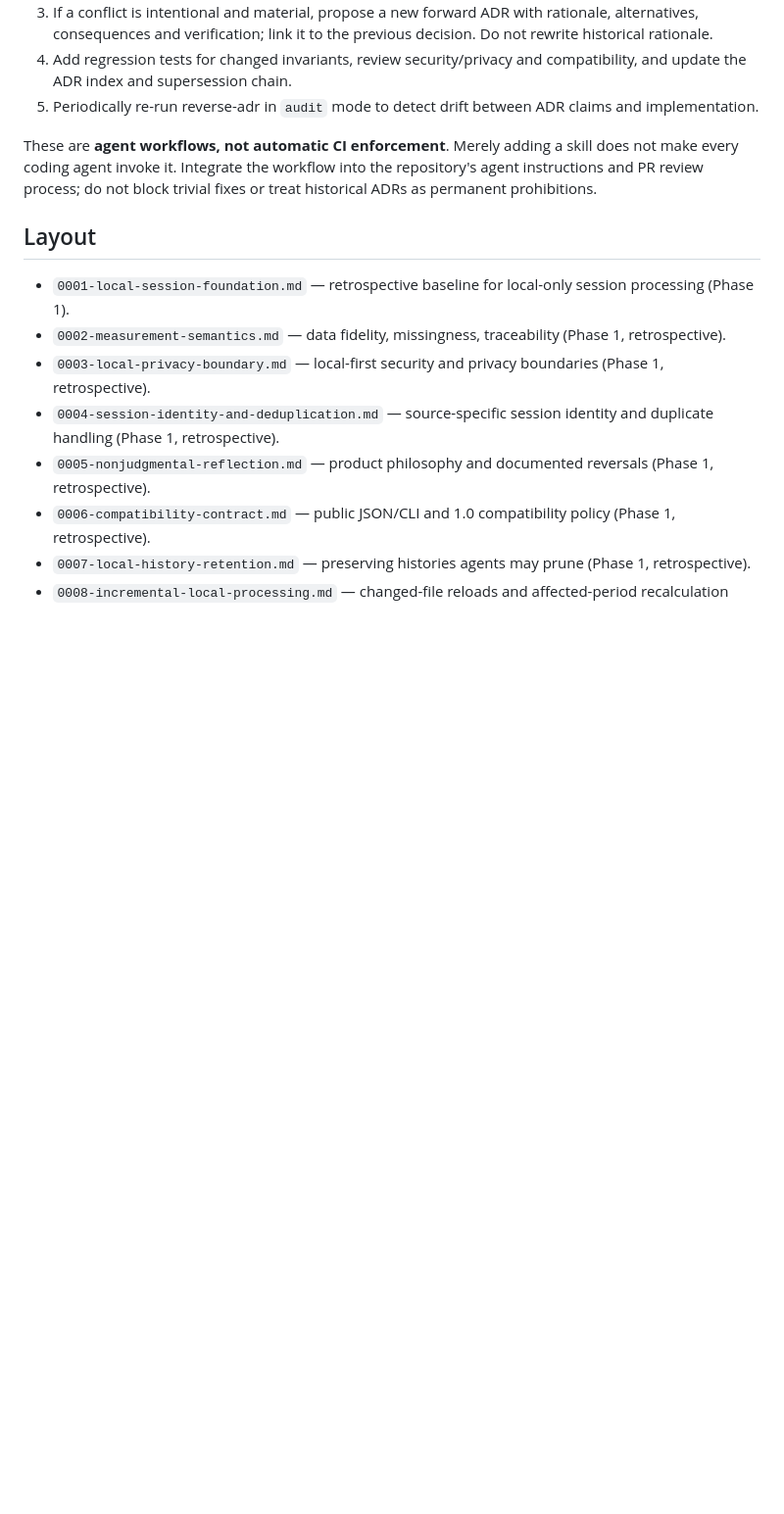
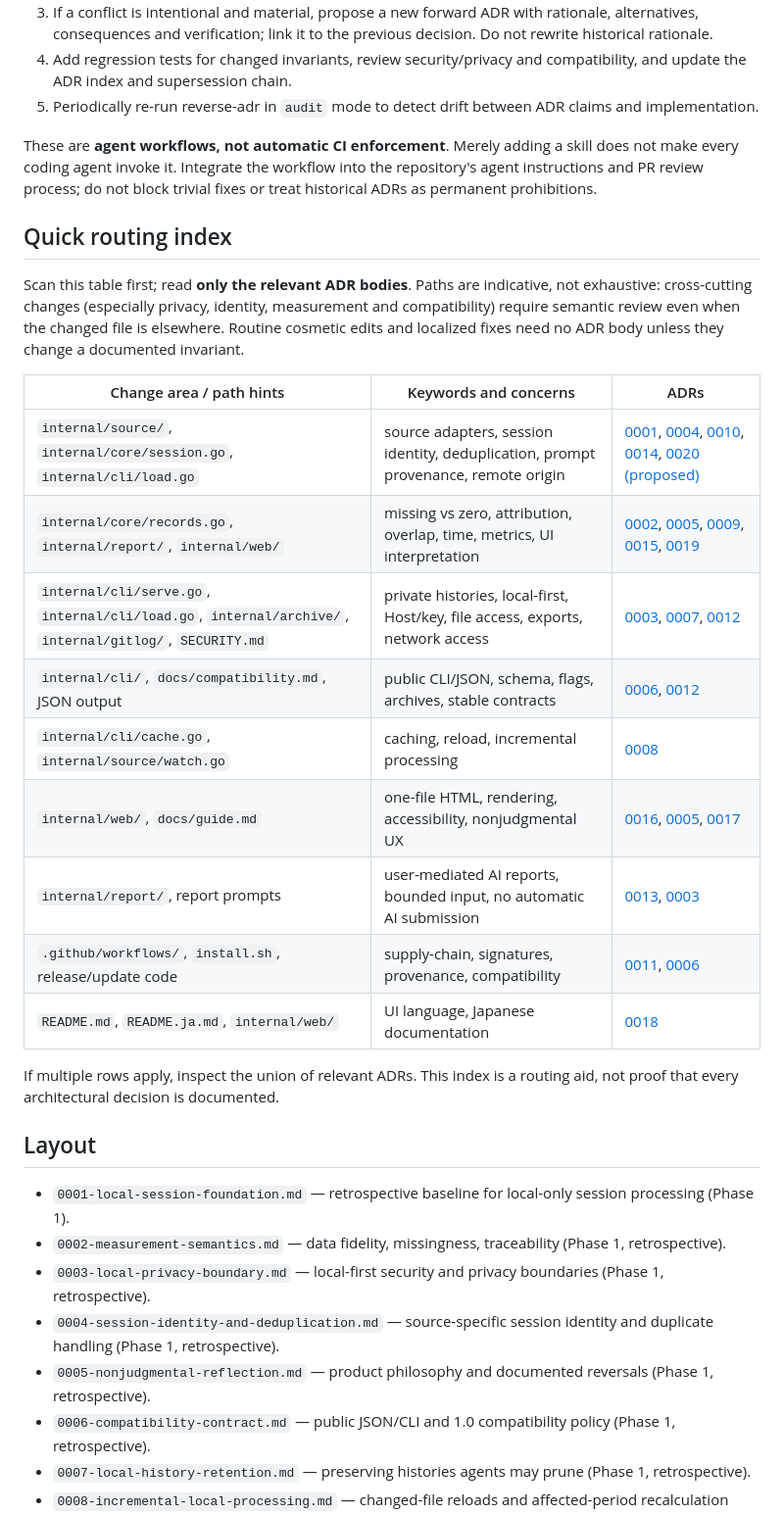
Before and after one commit to MichinaoShimizu/kiroku, a Markdown page: docs/adr/README.md, the part around the change. Shown at 98% size. GitHub-like rendering; blank space fills up the shorter version.

Commit message:
docs: add lightweight ADR path and semantic routing index

```diff
--- a/docs/adr/README.md
+++ b/docs/adr/README.md
@@ -17,6 +17,24 @@ Reverse ADR is a **bootstrap** step, not the end of ADR adoption:
 5. Periodically re-run reverse-adr in `audit` mode to detect drift between ADR claims and implementation.
 
 These are **agent workflows, not automatic CI enforcement**. Merely adding a skill does not make every coding agent invoke it. Integrate the workflow into the repository's agent instructions and PR review process; do not block trivial fixes or treat historical ADRs as permanent prohibitions.
+
+## Quick routing index
+
+Scan this table first; read **only the relevant ADR bodies**. Paths are indicative, not exhaustive: cross-cutting changes (especially privacy, identity, measurement and compatibility) require semantic review even when the changed file is elsewhere. Routine cosmetic edits and localized fixes need no ADR body unless they change a documented invariant.
+
+| Change area / path hints | Keywords and concerns | ADRs |
+|---|---|---|
+| `internal/source/`, `internal/core/session.go`, `internal/cli/load.go` | source adapters, session identity, deduplication, prompt provenance, remote origin | [0001](0001-local-session-foundation.md), [0004](0004-session-identity-and-deduplication.md), [0010](0010-agent-source-coverage.md), [0014](0014-prompt-provenance.md), [0020 (proposed)](0020-remote-session-import.md) |
+| `internal/core/records.go`, `internal/report/`, `internal/web/` | missing vs zero, attribution, overlap, time, metrics, UI interpretation | [0002](0002-measurement-semantics.md), [0005](0005-nonjudgmental-reflection.md), [0009](0009-git-output-attribution.md), [0015](0015-period-comparison.md), [0019](0019-time-overlap-semantics.md) |
+| `internal/cli/serve.go`, `internal/cli/load.go`, `internal/archive/`, `internal/gitlog/`, `SECURITY.md` | private histories, local-first, Host/key, file access, exports, network access | [0003](0003-local-privacy-boundary.md), [0007](0007-local-history-retention.md), [0012](0012-share-export-timezone.md) |
+| `internal/cli/`, `docs/compatibility.md`, JSON output | public CLI/JSON, schema, flags, archives, stable contracts | [0006](0006-compatibility-contract.md), [0012](0012-share-export-timezone.md) |
+| `internal/cli/cache.go`, `internal/source/watch.go` | caching, reload, incremental processing | [0008](0008-incremental-local-processing.md) |
+| `internal/web/`, `docs/guide.md` | one-file HTML, rendering, accessibility, nonjudgmental UX | [0016](0016-single-file-rendering.md), [0005](0005-nonjudgmental-reflection.md), [0017](0017-regression-evidence.md) |
+| `internal/report/`, report prompts | user-mediated AI reports, bounded input, no automatic AI submission | [0013](0013-user-mediated-ai-reports.md), [0003](0003-local-privacy-boundary.md) |
+| `.github/workflows/`, `install.sh`, release/update code | supply-chain, signatures, provenance, compatibility | [0011](0011-release-integrity.md), [0006](0006-compatibility-contract.md) |
+| `README.md`, `README.ja.md`, `internal/web/` | UI language, Japanese documentation | [0018](0018-language-policy.md) |
+
+If multiple rows apply, inspect the union of relevant ADRs. This index is a routing aid, not proof that every architectural decision is documented.
 
 ## Layout
 
```
